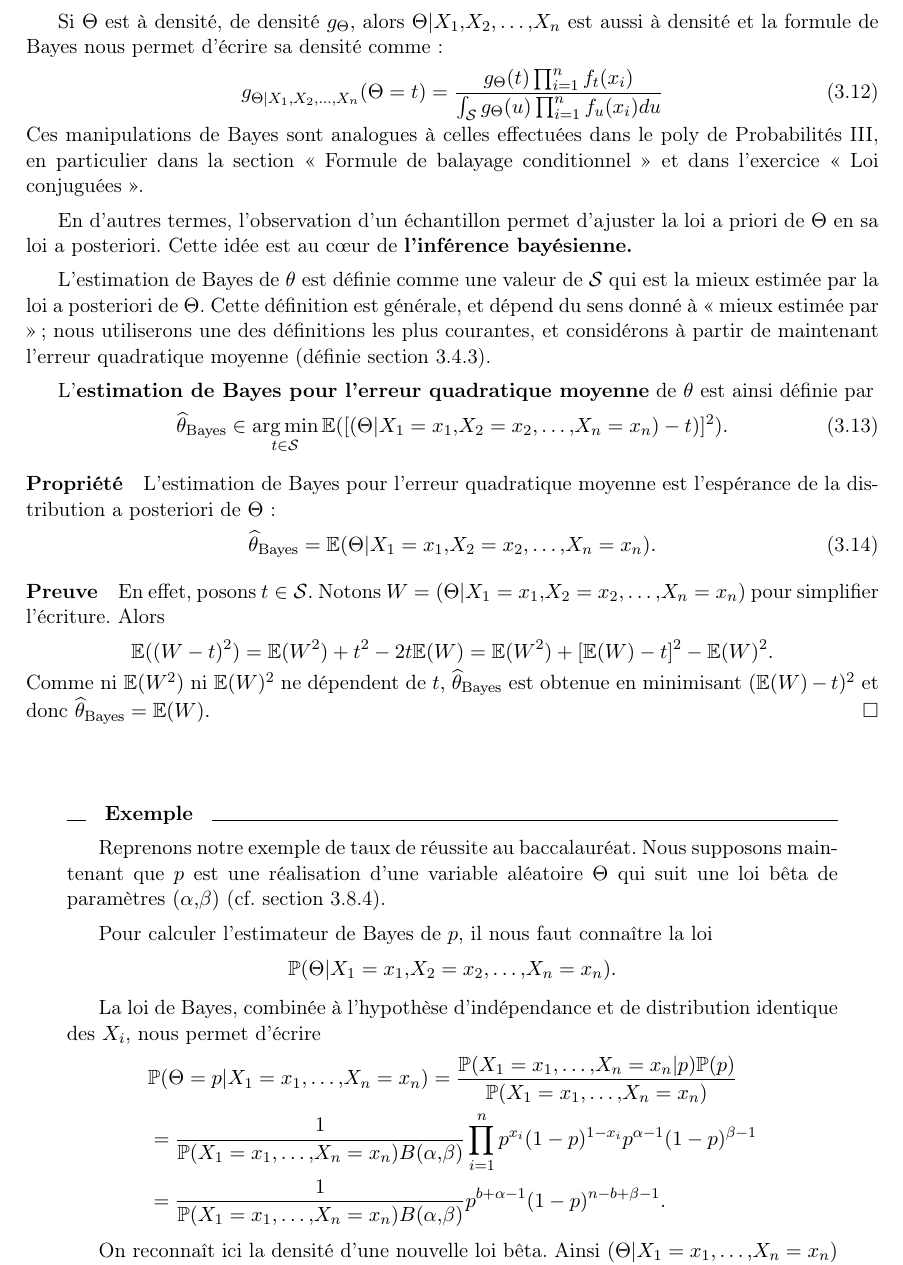
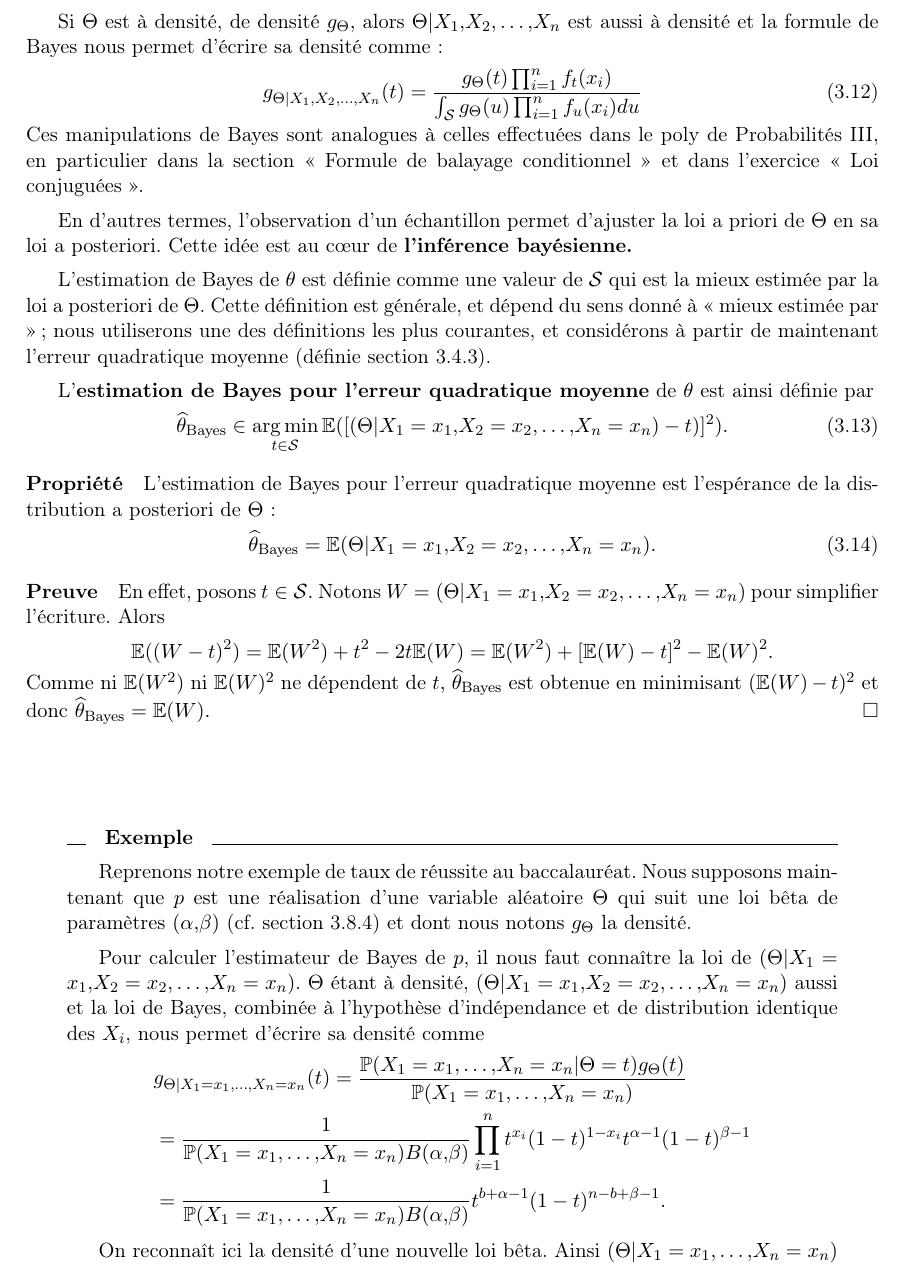
Before and after one commit to chagaz/sdd_2021, a LaTeX thesis (poly/sdd_2021_poly.tex, which reads poly/contents/estimation.tex): part of page 36 of 118, cut so that both start at the same text. Compiled offline with pdfLaTeX; the source files are stored in an older character set and shown here as Unicode; a LaTeX package or settings file that is missing is left out.

Commit message:
fixed typos

```diff
--- a/poly/contents/estimation.tex
+++ b/poly/contents/estimation.tex
@@ -620,7 +620,7 @@ $\Theta|X_1, X_2, \dots, X_n$ est aussi à densité et la formule de Bayes nous
 permet d'écrire sa densité comme :
 \begin{equation}
   \label{eq:bayes_densite}
-  g_{\Theta|X_1, X_2, \dots, X_n}(\Theta=t) = \frac{g_{\Theta}(t) \prod_{i=1}^n f_t(x_i)}{
+  g_{\Theta|X_1, X_2, \dots, X_n}(t) = \frac{g_{\Theta}(t) \prod_{i=1}^n f_t(x_i)}{
     \int_{\Scal} g_{\Theta}(u) \prod_{i=1}^n f_u(x_i) du}
 \end{equation}
 Ces manipulations de Bayes sont analogues à celles effectuées dans le poly de
@@ -668,22 +668,20 @@ $\hatbys{\theta}$ est obtenue en minimisant $(\EE(W) - t)^2$ et donc $\hatbys{\t
   Reprenons notre exemple de taux de réussite au baccalauréat.  Nous supposons
   maintenant que $p$ est une réalisation d'une variable aléatoire $\Theta$ qui
   suit une loi bêta de paramètres $(\alpha, \beta)$
-  (cf. section~\ref{sec:loi_beta}).
+  (cf. section~\ref{sec:loi_beta}) et dont nous notons $g_\Theta$ la densité.
 
-  Pour calculer l'estimateur de Bayes de $p$, il nous faut connaître la loi
-  \[
-    \PP(\Theta|X_1=x_1, X_2=x_2, \dots, X_n=x_n).
-  \]
-
-  La loi de Bayes, combinée à l'hypothèse d'indépendance et de distribution
-  identique des $X_i$, nous permet d'écrire
+  Pour calculer l'estimateur de Bayes de $p$, il nous faut connaître la loi de
+  $(\Theta|X_1=x_1, X_2=x_2, \dots, X_n=x_n)$. $\Theta$ étant à densité,
+  $(\Theta|X_1=x_1, X_2=x_2, \dots, X_n=x_n)$ aussi et la loi de Bayes,
+  combinée à l'hypothèse d'indépendance et de distribution identique des $X_i$,
+  nous permet d'écrire sa densité comme
   \begin{flalign*}
-     & \PP(\Theta=p|X_1=x_1, \dots, X_n=x_n)  = \frac{\PP(X_1=x_1, \dots, X_n=x_n|p) \PP(p)}{\PP(X_1=x_1, \dots, X_n=x_n)} \\
+     & g_{\Theta|X_1=x_1, \dots, X_n=x_n}(t)  = \frac{\PP(X_1=x_1, \dots, X_n=x_n|\Theta=t) g_\Theta(t)}{\PP(X_1=x_1, \dots, X_n=x_n)} \\
     & = \frac{1}{\PP(X_1=x_1, \dots, X_n=x_n) B(\alpha, \beta)}
-    \prod_{i=1}^{n} p^{x_i} (1-p)^{1-x_i}  p^{\alpha-1}
-    (1-p)^{\beta-1} \\
+    \prod_{i=1}^{n} t^{x_i} (1-t)^{1-x_i} t^{\alpha-1}
+    (1-t)^{\beta-1} \\
     & = \frac{1}{\PP(X_1=x_1, \dots, X_n=x_n) B(\alpha, \beta)}
-    p^{b + \alpha - 1} (1-p)^{n - b + \beta - 1}.
+    t^{b + \alpha - 1} (1-t)^{n - b + \beta - 1}.
   \end{flalign*}
 
   On reconnaît ici la densité d'une nouvelle loi bêta.  Ainsi
```
Also changed, not shown: poly/sdd_2021_poly.pdf.
